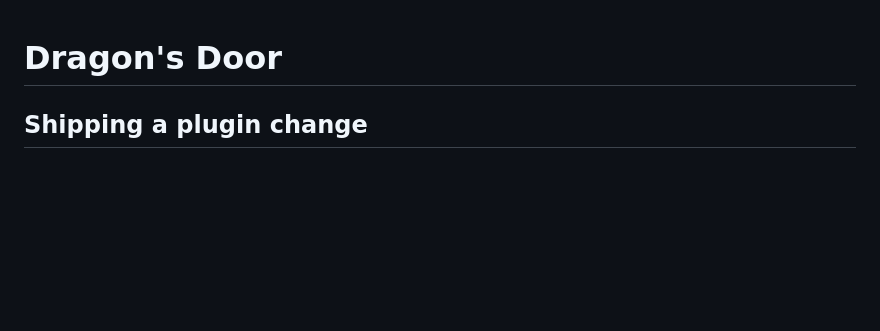
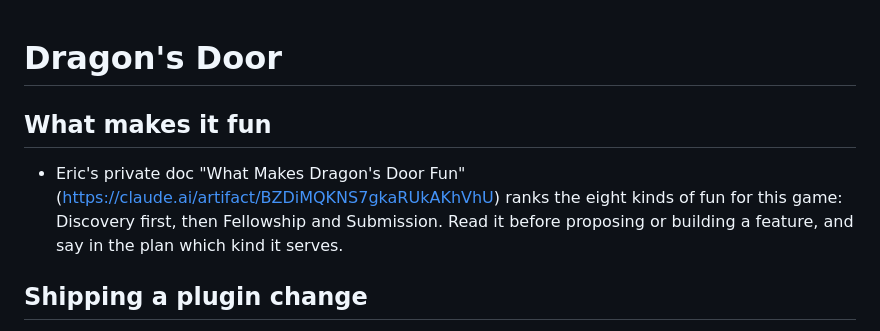
Before and after one commit to ericalexander/dragons-door, a Markdown page: CLAUDE.md, the part around the change. Rendered like a GitHub page; blank space fills up the shorter version.

Commit message:
Point at the fun doc from CLAUDE.md
Co-Authored-By: Claude Opus 5.5 <noreply@anthropic.com>
Claude-Session: https://claude.ai/code/session_012hbNGsvtnDDxVa81WZVrPm

```diff
--- a/CLAUDE.md
+++ b/CLAUDE.md
@@ -1,4 +1,7 @@
 # Dragon's Door
+
+## What makes it fun
+- Eric's private doc "What Makes Dragon's Door Fun" (https://claude.ai/artifact/BZDiMQKNS7gkaRUkAKhVhU) ranks the eight kinds of fun for this game: Discovery first, then Fellowship and Submission. Read it before proposing or building a feature, and say in the plan which kind it serves.
 
 ## Shipping a plugin change
 - Bump `version` in `plugin/.claude-plugin/plugin.json`. Players' Claude Code only updates when it changes.
```
